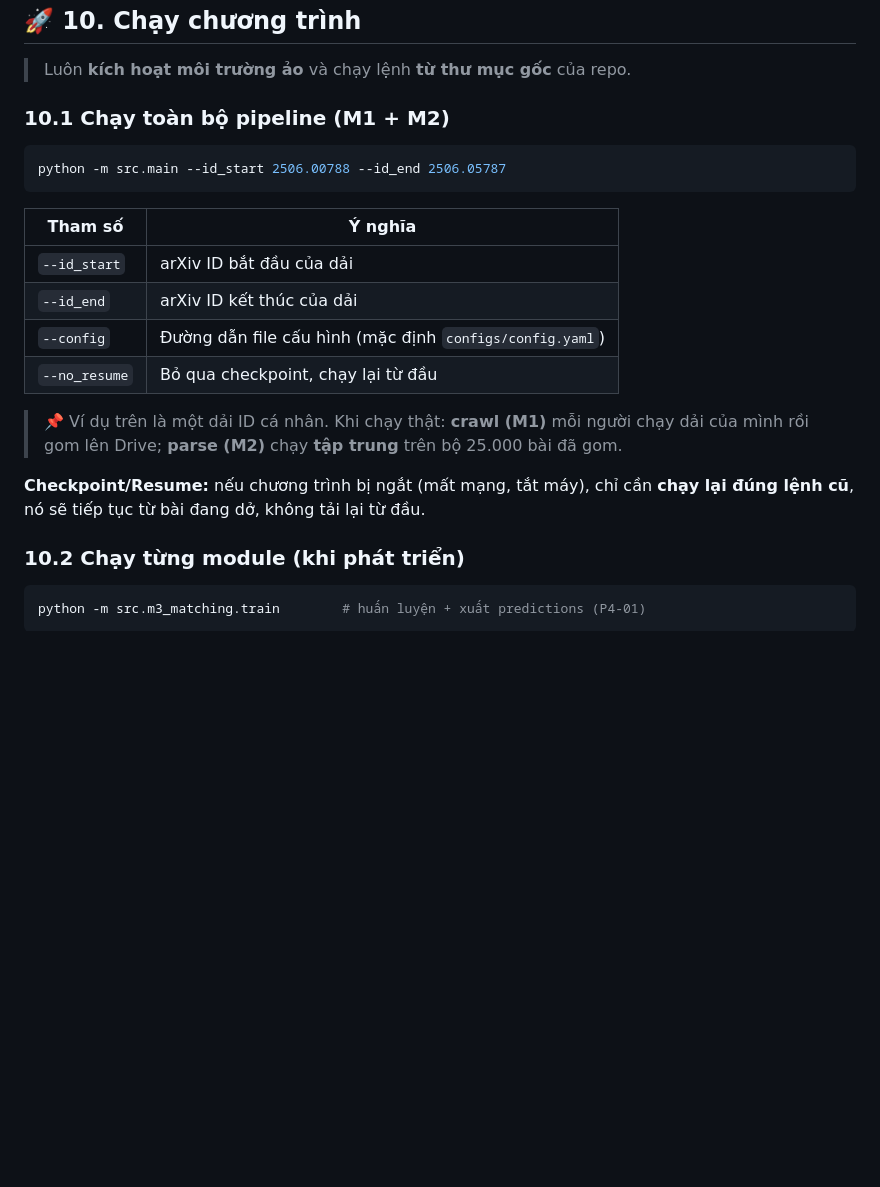
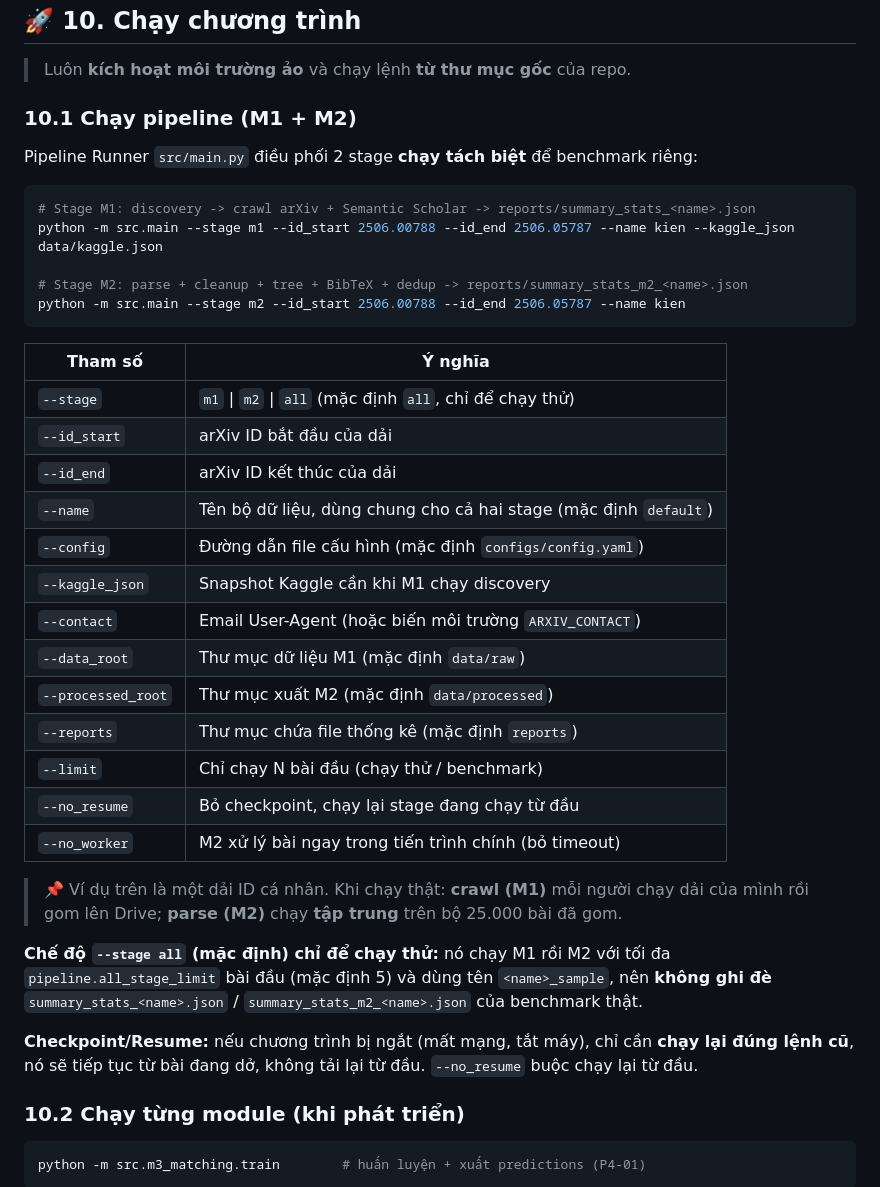
Before and after one commit to tkiet06-us/Intro2DS---ArXiv-Project, a Markdown page: README.md, the part around the change. Rendered like a GitHub page; blank space fills up the shorter version.

Commit message:
P3-01 docs: cập nhật hướng dẫn --stage

````diff
--- a/README.md
+++ b/README.md
@@ -891,22 +891,39 @@ Thấy `passed` là bạn đã sẵn sàng. ✅
 
 > Luôn **kích hoạt môi trường ảo** và chạy lệnh **từ thư mục gốc** của repo.
 
-### 10.1 Chạy toàn bộ pipeline (M1 + M2)
+### 10.1 Chạy pipeline (M1 + M2)
+
+Pipeline Runner `src/main.py` điều phối 2 stage **chạy tách biệt** để benchmark riêng:
 
 ```bash
-python -m src.main --id_start 2506.00788 --id_end 2506.05787
+# Stage M1: discovery -> crawl arXiv + Semantic Scholar -> reports/summary_stats_<name>.json
+python -m src.main --stage m1 --id_start 2506.00788 --id_end 2506.05787 --name kien --kaggle_json data/kaggle.json
+
+# Stage M2: parse + cleanup + tree + BibTeX + dedup -> reports/summary_stats_m2_<name>.json
+python -m src.main --stage m2 --id_start 2506.00788 --id_end 2506.05787 --name kien
 ```
 
 | Tham số | Ý nghĩa |
 |---|---|
+| `--stage` | `m1` \| `m2` \| `all` (mặc định `all`, chỉ để chạy thử) |
 | `--id_start` | arXiv ID bắt đầu của dải |
 | `--id_end` | arXiv ID kết thúc của dải |
+| `--name` | Tên bộ dữ liệu, dùng chung cho cả hai stage (mặc định `default`) |
 | `--config` | Đường dẫn file cấu hình (mặc định `configs/config.yaml`) |
-| `--no_resume` | Bỏ qua checkpoint, chạy lại từ đầu |
+| `--kaggle_json` | Snapshot Kaggle cần khi M1 chạy discovery |
+| `--contact` | Email User-Agent (hoặc biến môi trường `ARXIV_CONTACT`) |
+| `--data_root` | Thư mục dữ liệu M1 (mặc định `data/raw`) |
+| `--processed_root` | Thư mục xuất M2 (mặc định `data/processed`) |
+| `--reports` | Thư mục chứa file thống kê (mặc định `reports`) |
+| `--limit` | Chỉ chạy N bài đầu (chạy thử / benchmark) |
+| `--no_resume` | Bỏ checkpoint, chạy lại stage đang chạy từ đầu |
+| `--no_worker` | M2 xử lý bài ngay trong tiến trình chính (bỏ timeout) |
 
 > 📌 Ví dụ trên là một dải ID cá nhân. Khi chạy thật: **crawl (M1)** mỗi người chạy dải của mình rồi gom lên Drive; **parse (M2)** chạy **tập trung** trên bộ 25.000 bài đã gom.
 
-**Checkpoint/Resume:** nếu chương trình bị ngắt (mất mạng, tắt máy), chỉ cần **chạy lại đúng lệnh cũ**, nó sẽ tiếp tục từ bài đang dở, không tải lại từ đầu.
+**Chế độ `--stage all` (mặc định) chỉ để chạy thử:** nó chạy M1 rồi M2 với tối đa `pipeline.all_stage_limit` bài đầu (mặc định 5) và dùng tên `<name>_sample`, nên **không ghi đè** `summary_stats_<name>.json` / `summary_stats_m2_<name>.json` của benchmark thật.
+
+**Checkpoint/Resume:** nếu chương trình bị ngắt (mất mạng, tắt máy), chỉ cần **chạy lại đúng lệnh cũ**, nó sẽ tiếp tục từ bài đang dở, không tải lại từ đầu. `--no_resume` buộc chạy lại từ đầu.
 
 ### 10.2 Chạy từng module (khi phát triển)
 
````
